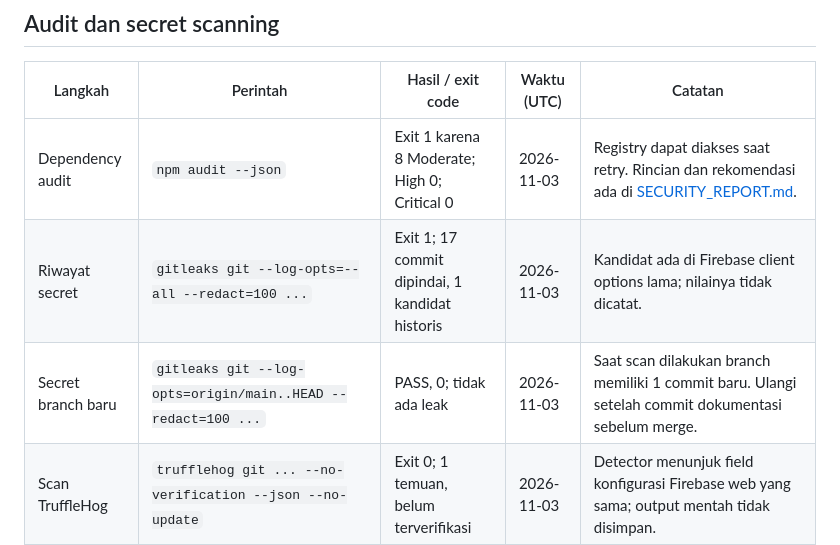
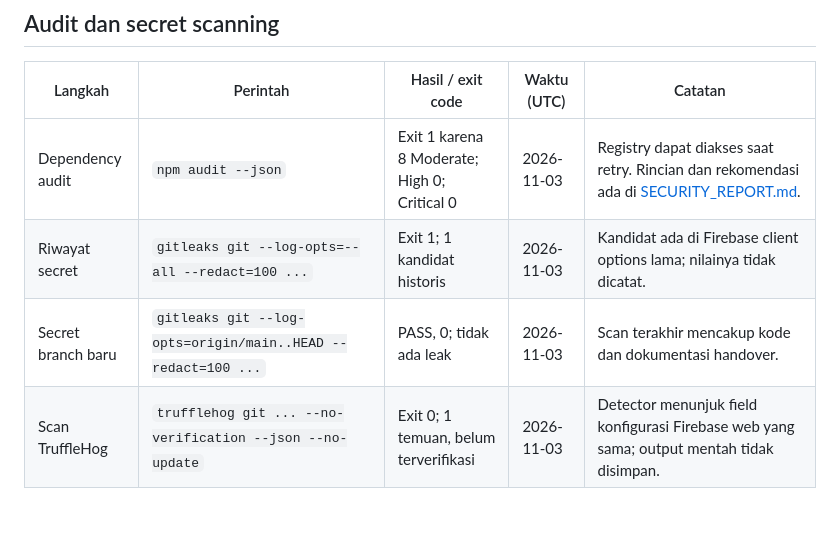
Before and after one commit to nicojul4/CampusGhost, a Markdown page: docs/VERIFICATION_LOG.md, the part around the change. GitHub-like rendering; blank space fills up the shorter version.

Commit message:
docs: finalize scan and verification records

```diff
--- a/docs/VERIFICATION_LOG.md
+++ b/docs/VERIFICATION_LOG.md
@@ -34,8 +34,8 @@ Tanggal: 2026-11-03. Semua waktu berikut UTC. Verifikasi akhir dilakukan dari cl
 | Langkah | Perintah | Hasil / exit code | Waktu (UTC) | Catatan |
 | --- | --- | --- | --- | --- |
 | Dependency audit | `npm audit --json` | Exit 1 karena 8 Moderate; High 0; Critical 0 | 2026-11-03 | Registry dapat diakses saat retry. Rincian dan rekomendasi ada di [SECURITY_REPORT.md](SECURITY_REPORT.md). |
-| Riwayat secret | `gitleaks git --log-opts=--all --redact=100 ...` | Exit 1; 17 commit dipindai, 1 kandidat historis | 2026-11-03 | Kandidat ada di Firebase client options lama; nilainya tidak dicatat. |
-| Secret branch baru | `gitleaks git --log-opts=origin/main..HEAD --redact=100 ...` | PASS, 0; tidak ada leak | 2026-11-03 | Saat scan dilakukan branch memiliki 1 commit baru. Ulangi setelah commit dokumentasi sebelum merge. |
+| Riwayat secret | `gitleaks git --log-opts=--all --redact=100 ...` | Exit 1; 1 kandidat historis | 2026-11-03 | Kandidat ada di Firebase client options lama; nilainya tidak dicatat. |
+| Secret branch baru | `gitleaks git --log-opts=origin/main..HEAD --redact=100 ...` | PASS, 0; tidak ada leak | 2026-11-03 | Scan terakhir mencakup kode dan dokumentasi handover. |
 | Scan TruffleHog | `trufflehog git ... --no-verification --json --no-update` | Exit 0; 1 temuan, belum terverifikasi | 2026-11-03 | Detector menunjuk field konfigurasi Firebase web yang sama; output mentah tidak disimpan. |
 | Source-only scan | `git archive HEAD` lalu `gitleaks dir --max-target-megabytes=10 --redact=100 ...` | Exit 1; 1 kandidat | 2026-11-03 | Hanya file tracked; kandidat sama dengan konfigurasi client Firebase lama. |
 
```
Also changed, not shown: docs/SECURITY_REPORT.md (+3 -3 lines).
